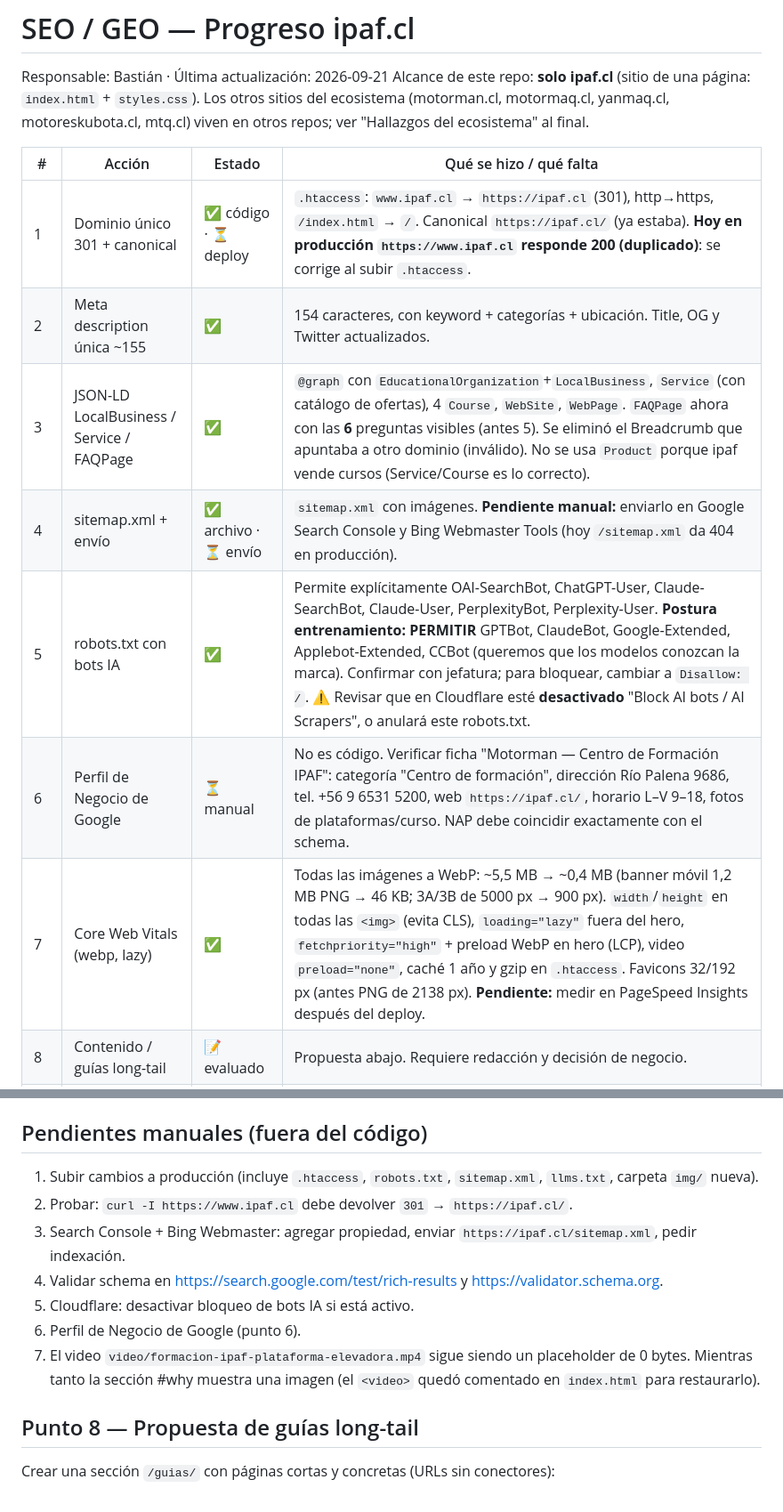
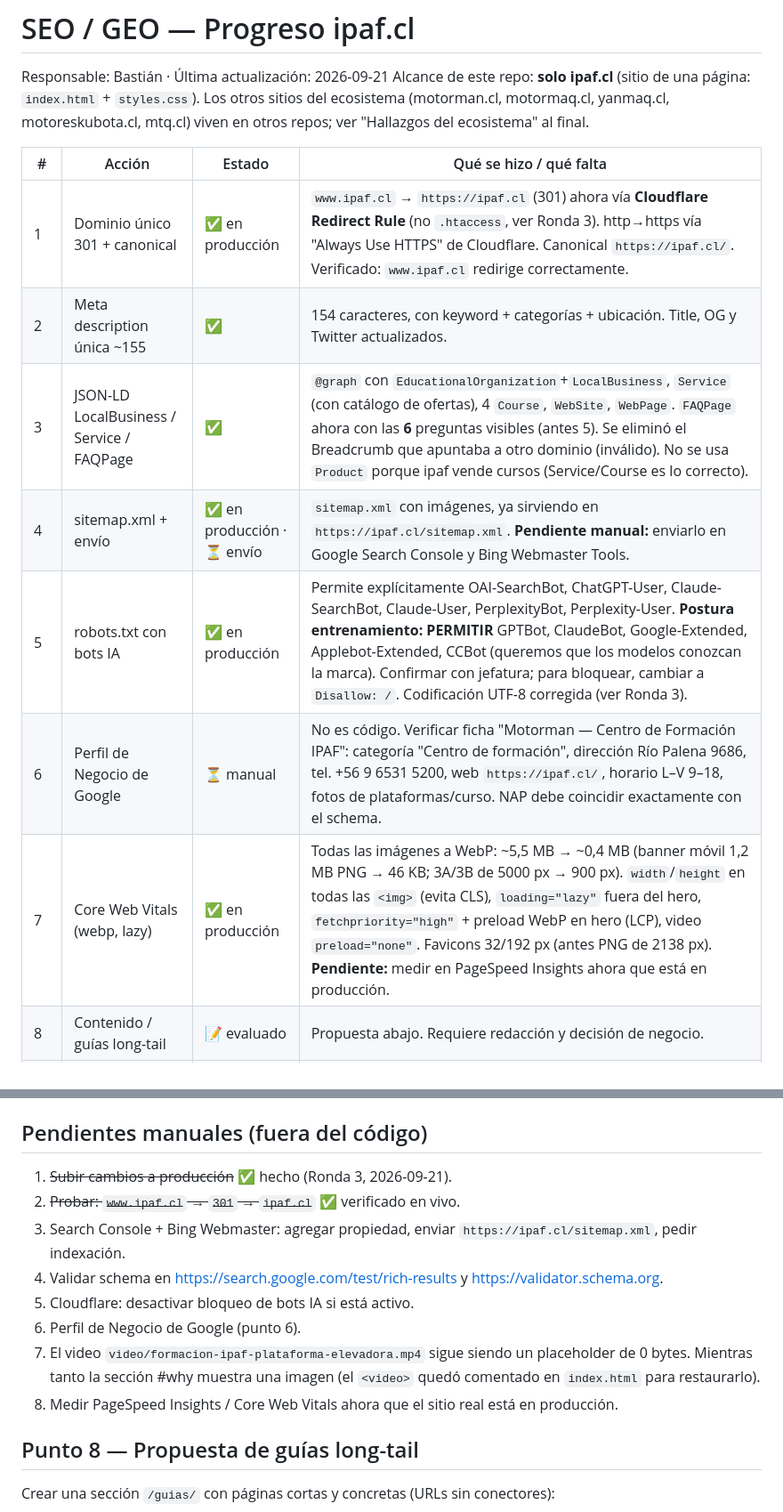
Before and after one commit to MotormanChile/ipaf, a Markdown page: SEO-PROGRESO.md, 2 parts joined by grey strips. Shown at 89% size. Drawn GitHub-style.

```diff
--- a/SEO-PROGRESO.md
+++ b/SEO-PROGRESO.md
@@ -6,13 +6,13 @@ Los otros sitios del ecosistema (motorman.cl, motormaq.cl, yanmaq.cl, motoreskub
 
 | # | Acción | Estado | Qué se hizo / qué falta |
 |---|--------|--------|-------------------------|
-| 1 | Dominio único 301 + canonical | ✅ código · ⏳ deploy | `.htaccess`: `www.ipaf.cl` → `https://ipaf.cl` (301), http→https, `/index.html` → `/`. Canonical `https://ipaf.cl/` (ya estaba). **Hoy en producción `https://www.ipaf.cl` responde 200 (duplicado)**: se corrige al subir `.htaccess`. |
+| 1 | Dominio único 301 + canonical | ✅ en producción | `www.ipaf.cl` → `https://ipaf.cl` (301) ahora vía **Cloudflare Redirect Rule** (no `.htaccess`, ver Ronda 3). http→https vía "Always Use HTTPS" de Cloudflare. Canonical `https://ipaf.cl/`. Verificado: `www.ipaf.cl` redirige correctamente. |
 | 2 | Meta description única ~155 | ✅ | 154 caracteres, con keyword + categorías + ubicación. Title, OG y Twitter actualizados. |
 | 3 | JSON-LD LocalBusiness / Service / FAQPage | ✅ | `@graph` con `EducationalOrganization`+`LocalBusiness`, `Service` (con catálogo de ofertas), 4 `Course`, `WebSite`, `WebPage`. `FAQPage` ahora con las **6** preguntas visibles (antes 5). Se eliminó el Breadcrumb que apuntaba a otro dominio (inválido). No se usa `Product` porque ipaf vende cursos (Service/Course es lo correcto). |
-| 4 | sitemap.xml + envío | ✅ archivo · ⏳ envío | `sitemap.xml` con imágenes. **Pendiente manual:** enviarlo en Google Search Console y Bing Webmaster Tools (hoy `/sitemap.xml` da 404 en producción). |
-| 5 | robots.txt con bots IA | ✅ | Permite explícitamente OAI-SearchBot, ChatGPT-User, Claude-SearchBot, Claude-User, PerplexityBot, Perplexity-User. **Postura entrenamiento: PERMITIR** GPTBot, ClaudeBot, Google-Extended, Applebot-Extended, CCBot (queremos que los modelos conozcan la marca). Confirmar con jefatura; para bloquear, cambiar a `Disallow: /`. ⚠️ Revisar que en Cloudflare esté **desactivado** "Block AI bots / AI Scrapers", o anulará este robots.txt. |
+| 4 | sitemap.xml + envío | ✅ en producción · ⏳ envío | `sitemap.xml` con imágenes, ya sirviendo en `https://ipaf.cl/sitemap.xml`. **Pendiente manual:** enviarlo en Google Search Console y Bing Webmaster Tools. |
+| 5 | robots.txt con bots IA | ✅ en producción | Permite explícitamente OAI-SearchBot, ChatGPT-User, Claude-SearchBot, Claude-User, PerplexityBot, Perplexity-User. **Postura entrenamiento: PERMITIR** GPTBot, ClaudeBot, Google-Extended, Applebot-Extended, CCBot (queremos que los modelos conozcan la marca). Confirmar con jefatura; para bloquear, cambiar a `Disallow: /`. Codificación UTF-8 corregida (ver Ronda 3). |
 | 6 | Perfil de Negocio de Google | ⏳ manual | No es código. Verificar ficha "Motorman — Centro de Formación IPAF": categoría "Centro de formación", dirección Río Palena 9686, tel. +56 9 6531 5200, web `https://ipaf.cl/`, horario L–V 9–18, fotos de plataformas/curso. NAP debe coincidir exactamente con el schema. |
-| 7 | Core Web Vitals (webp, lazy) | ✅ | Todas las imágenes a WebP: ~5,5 MB → ~0,4 MB (banner móvil 1,2 MB PNG → 46 KB; 3A/3B de 5000 px → 900 px). `width`/`height` en todas las `<img>` (evita CLS), `loading="lazy"` fuera del hero, `fetchpriority="high"` + preload WebP en hero (LCP), video `preload="none"`, caché 1 año y gzip en `.htaccess`. Favicons 32/192 px (antes PNG de 2138 px). **Pendiente:** medir en PageSpeed Insights después del deploy. |
+| 7 | Core Web Vitals (webp, lazy) | ✅ en producción | Todas las imágenes a WebP: ~5,5 MB → ~0,4 MB (banner móvil 1,2 MB PNG → 46 KB; 3A/3B de 5000 px → 900 px). `width`/`height` en todas las `<img>` (evita CLS), `loading="lazy"` fuera del hero, `fetchpriority="high"` + preload WebP en hero (LCP), video `preload="none"`. Favicons 32/192 px (antes PNG de 2138 px). **Pendiente:** medir en PageSpeed Insights ahora que está en producción. |
 | 8 | Contenido / guías long-tail | 📝 evaluado | Propuesta abajo. Requiere redacción y decisión de negocio. |
 | 9 | llms.txt | ✅ | `/llms.txt` con datos clave, cursos, secciones y ecosistema. Enlazado desde `<head>`. |
 | 10 | Organization schema + sameAs | ✅ | `Organization` Motorman con logo, dirección, teléfono, email y `sameAs` a Facebook, Instagram, LinkedIn, TikTok (tomados de motorman.cl) + sitios hermanos. Además `subOrganization` describiendo cada marca. El centro IPAF enlaza a Motorman vía `parentOrganization`. Footer con enlaces visibles al ecosistema. |
@@ -25,13 +25,14 @@ Otros arreglos encontrados en el camino:
 - Dirección del footer era `href="#"` → ahora abre Google Maps.
 
 ## Pendientes manuales (fuera del código)
-1. Subir cambios a producción (incluye `.htaccess`, `robots.txt`, `sitemap.xml`, `llms.txt`, carpeta `img/` nueva).
-2. Probar: `curl -I https://www.ipaf.cl` debe devolver `301` → `https://ipaf.cl/`.
+1. ~~Subir cambios a producción~~ ✅ hecho (Ronda 3, 2026-09-21).
+2. ~~Probar: `www.ipaf.cl` → `301` → `ipaf.cl`~~ ✅ verificado en vivo.
 3. Search Console + Bing Webmaster: agregar propiedad, enviar `https://ipaf.cl/sitemap.xml`, pedir indexación.
 4. Validar schema en https://search.google.com/test/rich-results y https://validator.schema.org.
 5. Cloudflare: desactivar bloqueo de bots IA si está activo.
 6. Perfil de Negocio de Google (punto 6).
 7. El video `video/formacion-ipaf-plataforma-elevadora.mp4` sigue siendo un placeholder de 0 bytes. Mientras tanto la sección #why muestra una imagen (el `<video>` quedó comentado en `index.html` para restaurarlo).
+8. Medir PageSpeed Insights / Core Web Vitals ahora que el sitio real está en producción.
 
 ## Punto 8 — Propuesta de guías long-tail
 Crear una sección `/guias/` con páginas cortas y concretas (URLs sin conectores):
```
Also changed, not shown: other parts of SEO-PROGRESO.md (+18 -0 lines).
